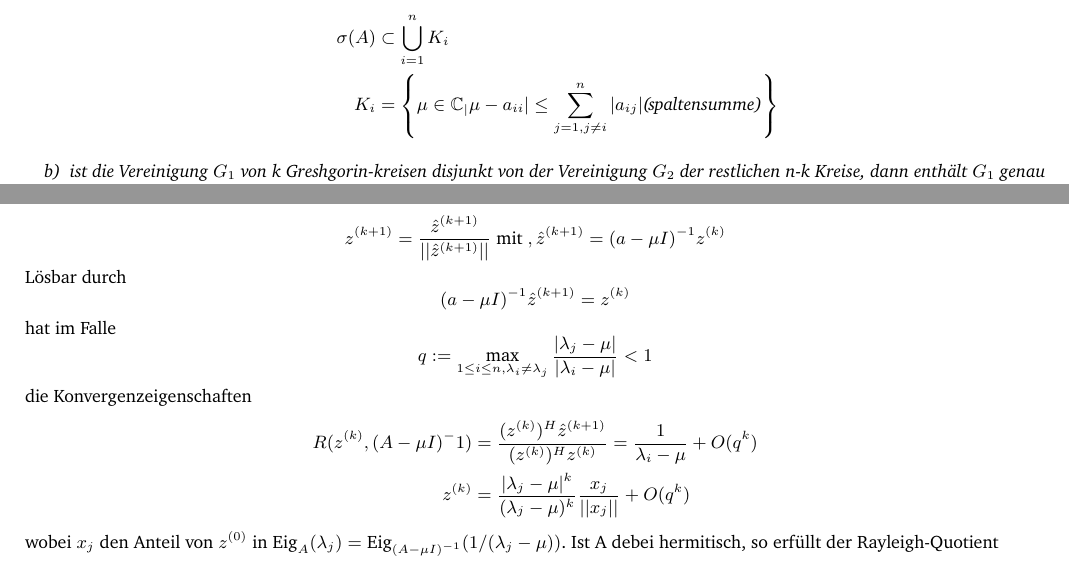
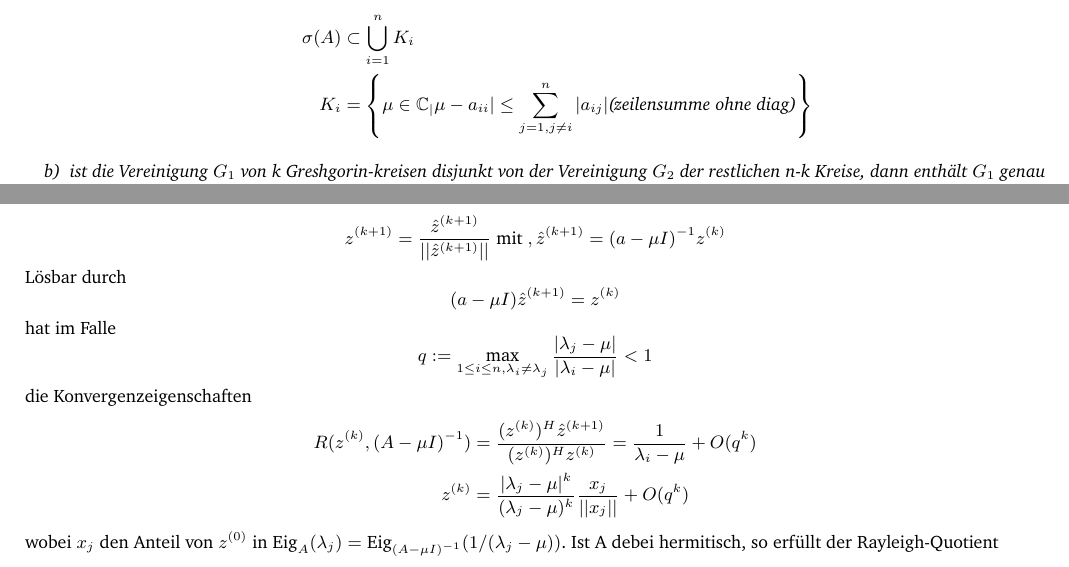
Before and after one commit to LucaLio-codes/Mathe3-Formelsammlung, a LaTeX document (main.tex): two parts of pages 16 and 17 of 28, joined at a grey line, cut so that both start at the same text. Compiled offline with XeLaTeX.

Commit message:
More Typos

```diff
--- a/main.tex
+++ b/main.tex
@@ -782,7 +782,7 @@
                     \begin{enumerate}[label=\alph*)]
                         \item \begin{align*}
                             \sigma(A) &\subset \bigcup_{i=1}^n K_i\\
-                            K_i &= \left\{\mu \in \mathbb{C}_ |\mu - a_{ii}| \leq \sum_{j = 1, j \not = i}^n|a_{ij}|\text{(spaltensumme)}\right\}
+                            K_i &= \left\{\mu \in \mathbb{C}_ |\mu - a_{ii}| \leq \sum_{j = 1, j \not = i}^n|a_{ij}|\text{(zeilensumme ohne diag)}\right\}
                         \end{align*}
                         \item ist die Vereinigung $G_1$ von k Greshgorin-kreisen disjunkt von der Vereinigung $G_2$ der restlichen
                         n-k Kreise, dann enthält $G_1$ genau k EWs udn $G_2$ genau n-k EWs von A
@@ -844,7 +844,7 @@
                 \end{equation*}
                 Lösbar durch
                 \begin{equation*}
-                    (a-\mu I)^{-1}\hat{z}^{(k+1)} = z^{(k)}
+                    (a-\mu I)\hat{z}^{(k+1)} = z^{(k)}
                 \end{equation*}
                 hat im Falle
                 \begin{equation*}
@@ -852,7 +852,7 @@
                 \end{equation*}
                 die Konvergenzeigenschaften
                 \begin{align*}
-                    R(z^{(k)}, (A - \mu I)^-1) &= \dfrac{(z^{(k)})^H\hat{z}^{(k+1)}}{(z^{(k)})^Hz^{(k)}} = \dfrac{1}{\lambda_i - \mu} + O(q^k)\\
+                    R(z^{(k)}, (A - \mu I)^{-1}) &= \dfrac{(z^{(k)})^H\hat{z}^{(k+1)}}{(z^{(k)})^Hz^{(k)}} = \dfrac{1}{\lambda_i - \mu} + O(q^k)\\
                     z^{(k)} &= \dfrac{|\lambda_j-\mu|^k}{(\lambda_j-\mu)^k}\dfrac{x_j}{||x_j||}+O(q^k)
                 \end{align*}
                 wobei $x_j$ den Anteil von $z^{(0)}$ in $\text{Eig}_A(\lambda_j) = \text{Eig}_{(A-\mu I)^{-1}}(1/(\lambda_j - \mu))$.
```
Also changed, not shown: main.pdf, main.tex (2 more changed lines).
